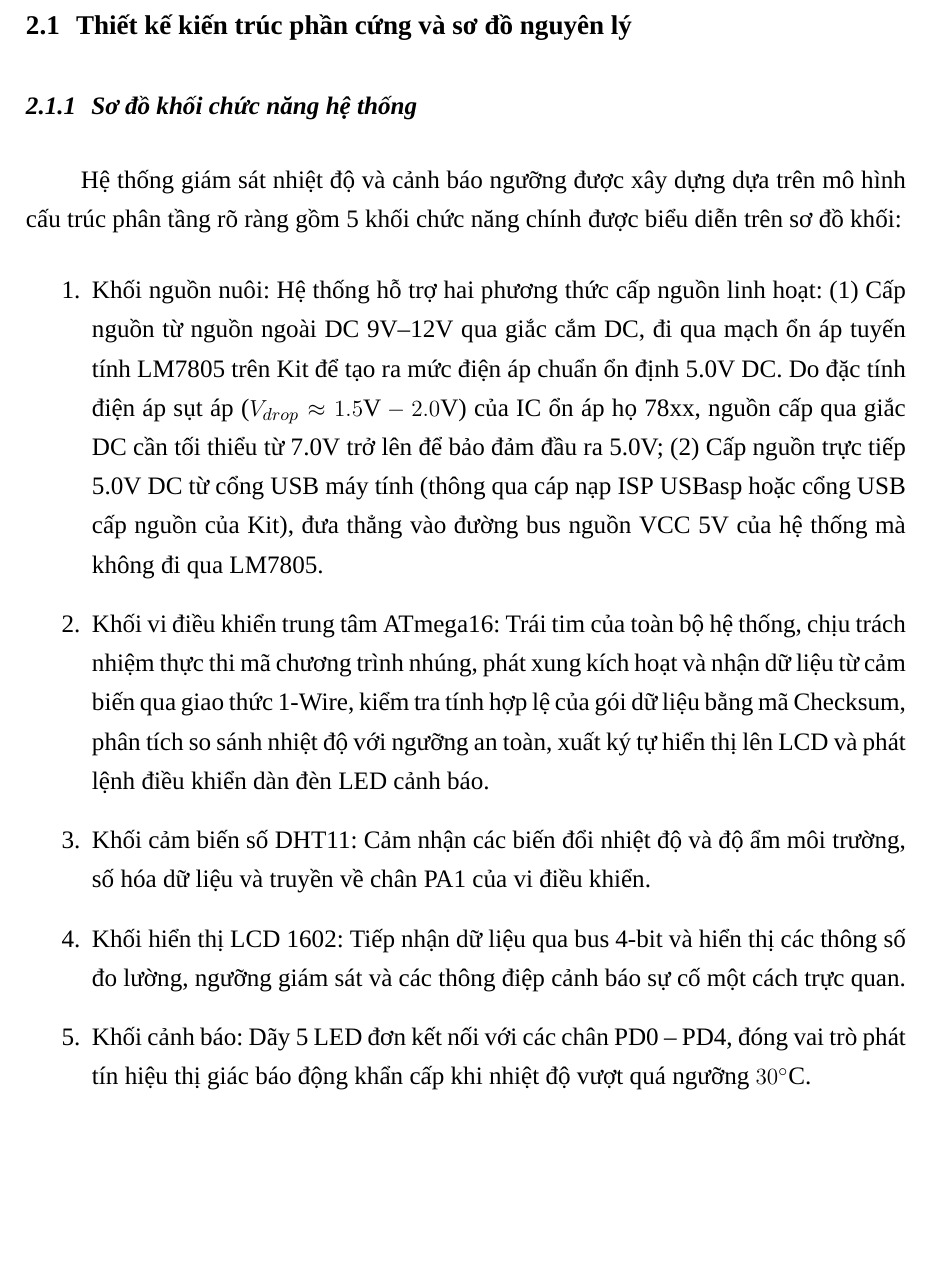
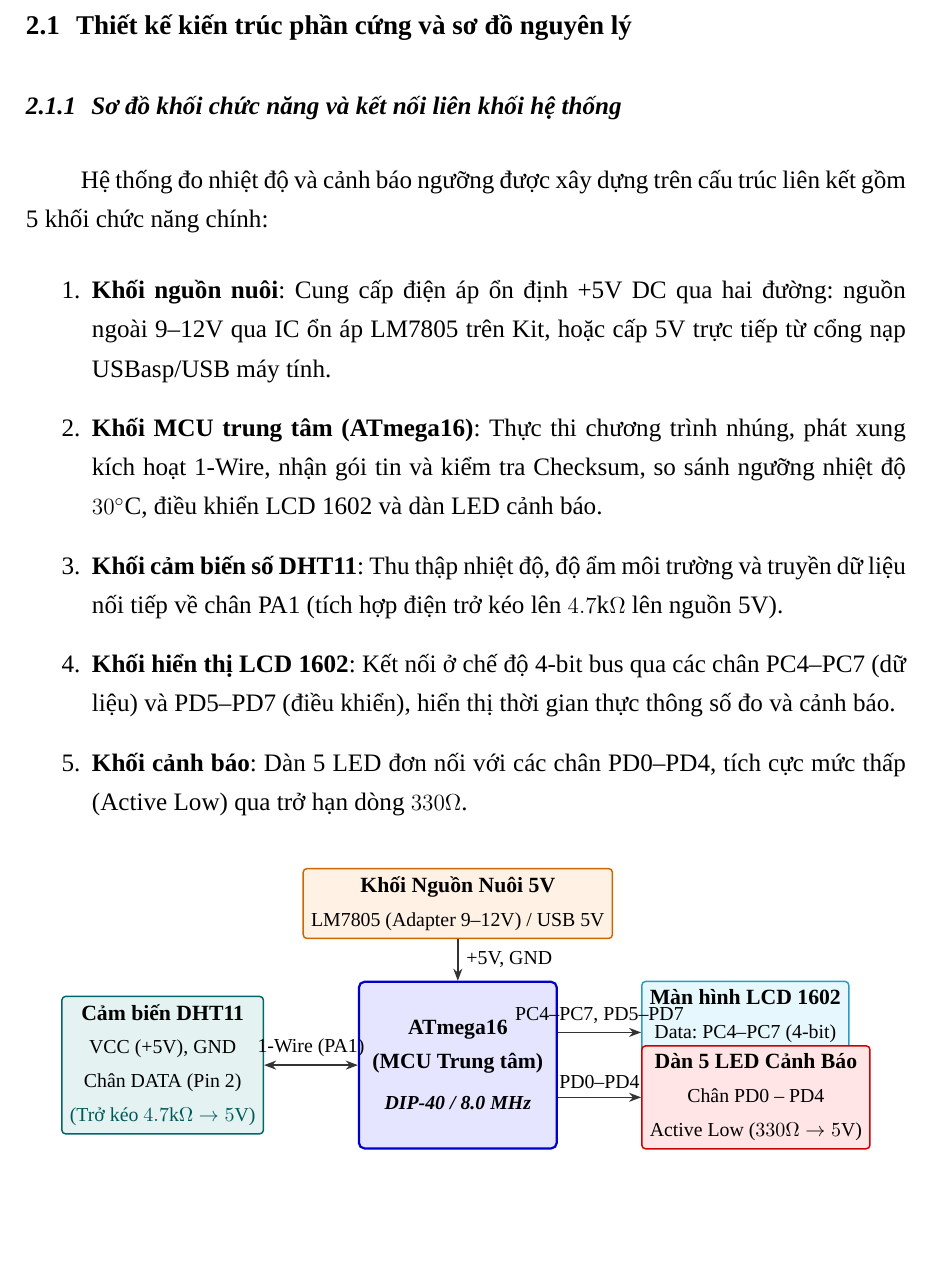
Before and after one commit to kudohieu1209/ET1-DA2, a LaTeX thesis (docs/report/src/main.tex, which reads docs/report/src/chapters/chapter2.tex): part of page 18 of 41, cut so that both start at the same text, the shorter picture padded with empty space. Compiled offline with XeLaTeX; a missing font is replaced by an installed copy or a similar font.

Commit message:
docs: Add system wiring TikZ diagram, refine 3-branch algorithm, and clarify checksum verification

```diff
--- a/docs/report/src/chapters/chapter2.tex
+++ b/docs/report/src/chapters/chapter2.tex
@@ -2,15 +2,59 @@
 
 \section{Thiết kế kiến trúc phần cứng và sơ đồ nguyên lý}
 
-\subsection{Sơ đồ khối chức năng hệ thống}
+\subsection{Sơ đồ khối chức năng và kết nối liên khối hệ thống}
 
-Hệ thống giám sát nhiệt độ và cảnh báo ngưỡng được xây dựng dựa trên mô hình cấu trúc phân tầng rõ ràng gồm 5 khối chức năng chính được biểu diễn trên sơ đồ khối:
+Hệ thống đo nhiệt độ và cảnh báo ngưỡng được xây dựng trên cấu trúc liên kết gồm 5 khối chức năng chính:
 \begin{enumerate}[leftmargin=1.2cm]
-    \item Khối nguồn nuôi: Hệ thống hỗ trợ hai phương thức cấp nguồn linh hoạt: (1) Cấp nguồn từ nguồn ngoài DC 9V--12V qua giắc cắm DC, đi qua mạch ổn áp tuyến tính LM7805 trên Kit để tạo ra mức điện áp chuẩn ổn định 5.0V DC. Do đặc tính điện áp sụt áp ($V_{drop} \approx 1.5\text{V} - 2.0\text{V}$) của IC ổn áp họ 78xx, nguồn cấp qua giắc DC cần tối thiểu từ 7.0V trở lên để bảo đảm đầu ra 5.0V; (2) Cấp nguồn trực tiếp 5.0V DC từ cổng USB máy tính (thông qua cáp nạp ISP USBasp hoặc cổng USB cấp nguồn của Kit), đưa thẳng vào đường bus nguồn VCC 5V của hệ thống mà không đi qua LM7805.
-    \item Khối vi điều khiển trung tâm ATmega16: Trái tim của toàn bộ hệ thống, chịu trách nhiệm thực thi mã chương trình nhúng, phát xung kích hoạt và nhận dữ liệu từ cảm biến qua giao thức 1-Wire, kiểm tra tính hợp lệ của gói dữ liệu bằng mã Checksum, phân tích so sánh nhiệt độ với ngưỡng an toàn, xuất ký tự hiển thị lên LCD và phát lệnh điều khiển dàn đèn LED cảnh báo.
-    \item Khối cảm biến số DHT11: Cảm nhận các biến đổi nhiệt độ và độ ẩm môi trường, số hóa dữ liệu và truyền về chân PA1 của vi điều khiển.
-    \item Khối hiển thị LCD 1602: Tiếp nhận dữ liệu qua bus 4-bit và hiển thị các thông số đo lường, ngưỡng giám sát và các thông điệp cảnh báo sự cố một cách trực quan.
-    \item Khối cảnh báo: Dãy 5 LED đơn kết nối với các chân PD0 -- PD4, đóng vai trò phát tín hiệu thị giác báo động khẩn cấp khi nhiệt độ vượt quá ngưỡng $30^\circ\text{C}$.
+    \item \textbf{Khối nguồn nuôi}: Cung cấp điện áp ổn định +5V DC qua hai đường: nguồn ngoài 9--12V qua IC ổn áp LM7805 trên Kit, hoặc cấp 5V trực tiếp từ cổng nạp USBasp/USB máy tính.
+    \item \textbf{Khối MCU trung tâm (ATmega16)}: Thực thi chương trình nhúng, phát xung kích hoạt 1-Wire, nhận gói tin và kiểm tra Checksum, so sánh ngưỡng nhiệt độ $30^\circ\text{C}$, điều khiển LCD 1602 và dàn LED cảnh báo.
+    \item \textbf{Khối cảm biến số DHT11}: Thu thập nhiệt độ, độ ẩm môi trường và truyền dữ liệu nối tiếp về chân PA1 (tích hợp điện trở kéo lên $4.7\text{k}\Omega$ lên nguồn 5V).
+    \item \textbf{Khối hiển thị LCD 1602}: Kết nối ở chế độ 4-bit bus qua các chân PC4--PC7 (dữ liệu) và PD5--PD7 (điều khiển), hiển thị thời gian thực thông số đo và cảnh báo.
+    \item \textbf{Khối cảnh báo}: Dàn 5 LED đơn nối với các chân PD0--PD4, tích cực mức thấp (Active Low) qua trở hạn dòng $330\Omega$.
 \end{enumerate}
 
 \begin{figure}[H]
+\centering
+\resizebox{0.92\textwidth}{!}{%
+\begin{tikzpicture}[
+    box/.style={rectangle, draw=blue!70!black, fill=blue!5, thick, rounded corners=2pt, align=center, font=\small},
+    mcu/.style={rectangle, draw=blue!80!black, fill=blue!10, very thick, rounded corners=3pt, align=center, font=\bfseries\small, minimum width=3.8cm, minimum height=3.2cm},
+    sensor/.style={rectangle, draw=teal!80!black, fill=teal!10, thick, rounded corners=2pt, align=center, font=\small, minimum width=3.0cm, minimum height=2.0cm},
+    display/.style={rectangle, draw=cyan!80!black, fill=cyan!10, thick, rounded corners=2pt, align=center, font=\small, minimum width=3.6cm, minimum height=1.9cm},
+    alarm/.style={rectangle, draw=red!80!black, fill=red!10, thick, rounded corners=2pt, align=center, font=\small, minimum width=3.6cm, minimum height=1.7cm},
+    pwr/.style={rectangle, draw=orange!80!black, fill=orange!10, thick, rounded corners=2pt, align=center, font=\small, minimum width=4.2cm, minimum height=1.1cm},
+    line/.style={draw=black!80, thick, -Stealth},
+    bipath/.style={draw=black!80, thick, Stealth-Stealth}
+]
+    % Central MCU
+    \node[mcu] (mcu) {ATmega16\\(MCU Trung tâm)\\[0.15cm]
+        \footnotesize \textit{DIP-40 / 8.0 MHz}};
+
+    % Sensor on the left
+    \node[sensor, left=1.8cm of mcu] (dht) {\textbf{Cảm biến DHT11}\\
+        \footnotesize VCC (+5V), GND\\
+        \footnotesize Chân DATA (Pin 2)\\
+        \footnotesize \color{teal!70!black}(Trở kéo $4.7\text{k}\Omega \rightarrow 5\text{V}$)};
+
+    % Power on top
+    \node[pwr, above=0.8cm of mcu] (pwr) {\textbf{Khối Nguồn Nuôi 5V}\\
+        \footnotesize LM7805 (Adapter 9--12V) / USB 5V};
+
+    % LCD on right top
+    \node[display, right=1.6cm of mcu.north east, anchor=north west] (lcd) {\textbf{Màn hình LCD 1602}\\
+        \footnotesize Data: PC4--PC7 (4-bit)\\
+        \footnotesize Lệnh: PD5, PD6, PD7};
+
+    % LED alarm on right bottom
+    \node[alarm, right=1.6cm of mcu.south east, anchor=south west] (led) {\textbf{Dàn 5 LED Cảnh Báo}\\
+        \footnotesize Chân PD0 -- PD4\\
+        \footnotesize Active Low ($330\Omega \rightarrow 5\text{V}$)};
+
+    % Connections
+    \draw[bipath] (dht.east) -- node[above, font=\footnotesize] {1-Wire (PA1)} (mcu.west);
+    \draw[line] (pwr.south) -- node[right, font=\footnotesize] {+5V, GND} (mcu.north);
+    \draw[line] (mcu.east |- lcd.west) -- node[above, font=\footnotesize] {PC4--PC7, PD5--PD7} (lcd.west);
+    \draw[line] (mcu.east |- led.west) -- node[above, font=\footnotesize] {PD0--PD4} (led.west);
+\end{tikzpicture}%
+}
+\caption{Sơ đồ kết nối liên khối chi tiết của hệ thống đo nhiệt độ và cảnh báo}
```
Also changed, not shown: docs/report/src/chapters/chapter3.tex (+21 -21 lines), docs/report/src/chapters/chapter2.tex (41 more changed lines), 4 other files.
